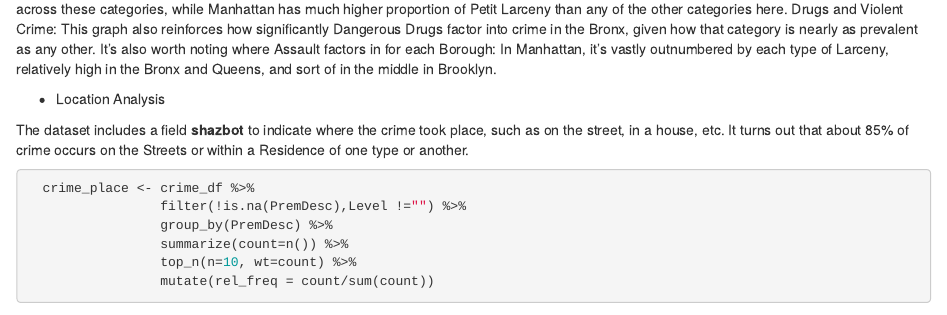
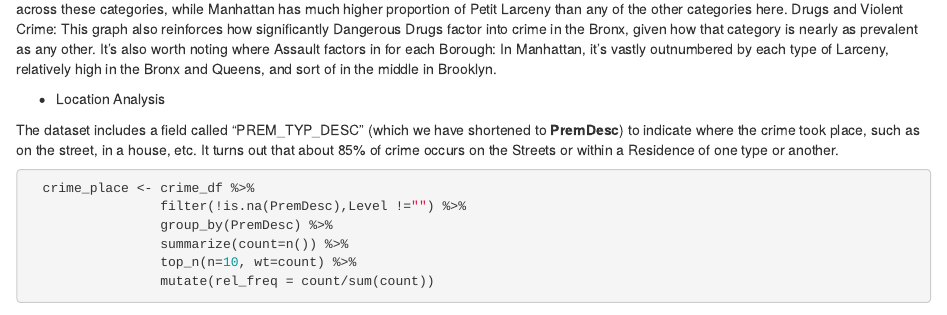
Before and after one commit to Columbia-CVN-STAT5702/CrimeDataNYC, an R Markdown document (Code/CrimeNYC.Rmd): the page in a window 1100 px wide, from 15470 px down. Rendered offline with R 4.5, knitr and Pandoc, with nearby package versions; some code elsewhere in the file could not run offline.

Commit message:
Tiny edit to catch up on a placeholder I left

````diff
--- a/Code/CrimeNYC.Rmd
+++ b/Code/CrimeNYC.Rmd
@@ -596,7 +596,7 @@ Drugs and Violent Crime: This graph also reinforces how significantly Dangerous
 
 * Location Analysis
 
-The dataset includes a field **shazbot** to indicate where the crime took place, such as on the street, in a house, etc. It turns out that about 85% of crime occurs on the Streets or within a Residence of one type or another.
+The dataset includes a field called “PREM_TYP_DESC” (which we have shortened to **PremDesc**) to indicate where the crime took place, such as on the street, in a house, etc. It turns out that about 85% of crime occurs on the Streets or within a Residence of one type or another.
 
 ```{r fig.height=6, fig.width=12}
 
````
